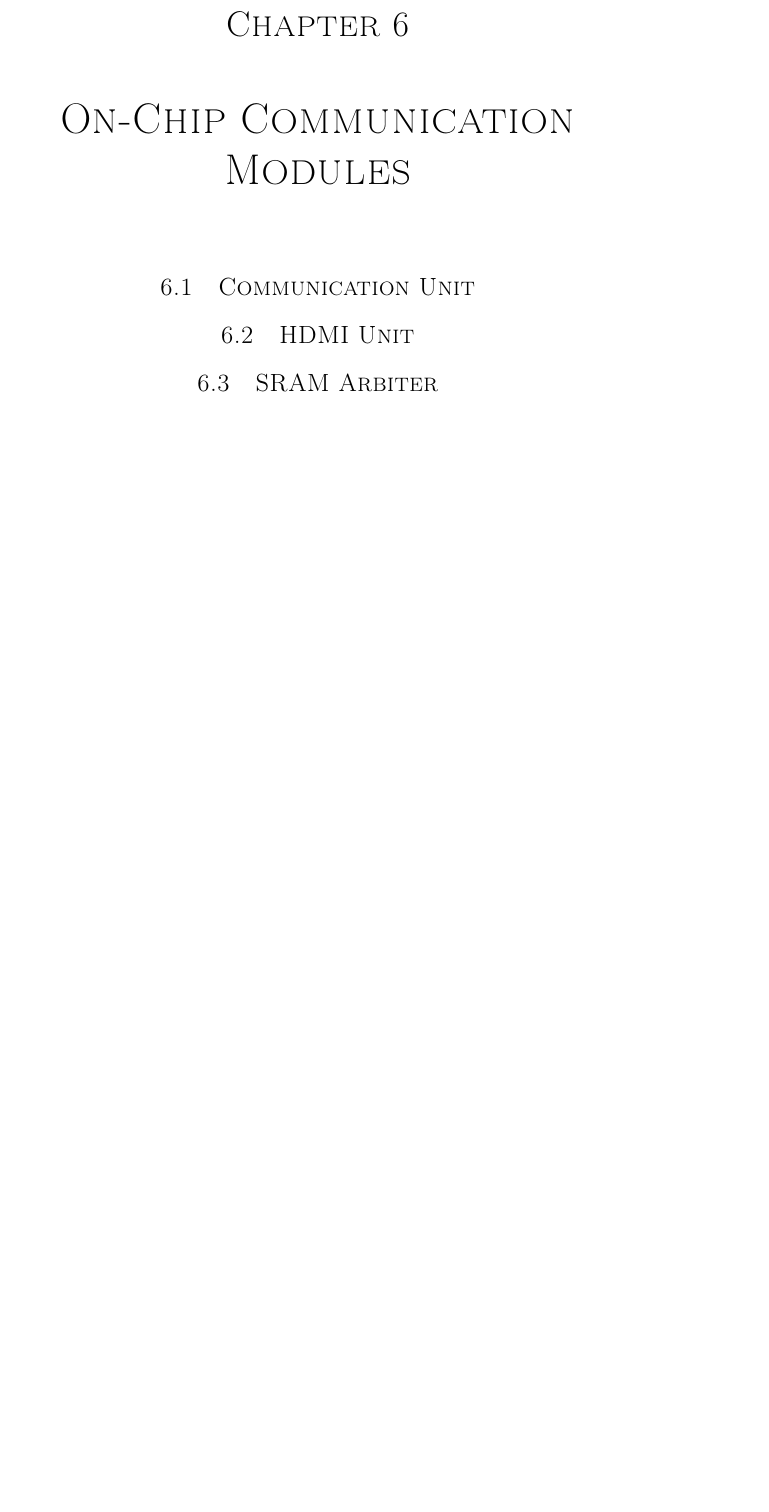
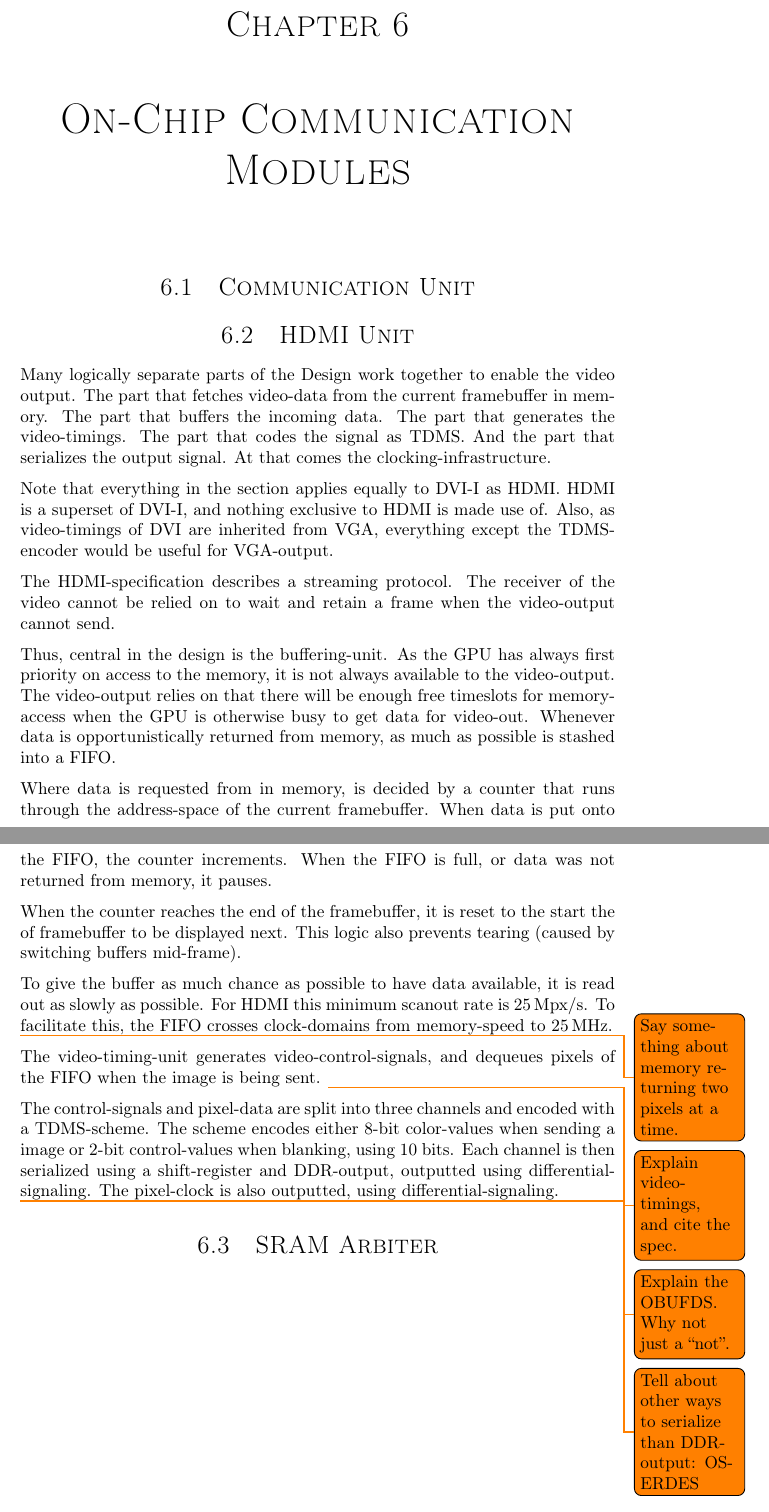
Before and after one commit to dmpro2014/report, a LaTeX thesis (report/main/report.tex, which reads report/comm/comm.tex): part of page 23 of 27 before the commit and two parts of pages 23 and 24 of 28 after it, the two joined at a grey line, cut so that both start at the same text, the shorter picture padded with empty space. Compiled offline with pdfLaTeX.

Commit message:
Add subfile for HDMI to Comm.

```diff
--- a/report/comm/comm.tex
+++ b/report/comm/comm.tex
@@ -6,6 +6,7 @@
 \section{Communication Unit}
 
 \section{HDMI Unit}
+\subfile{../comm/hdmi.tex}
 
 \section{SRAM Arbiter}
 
```
